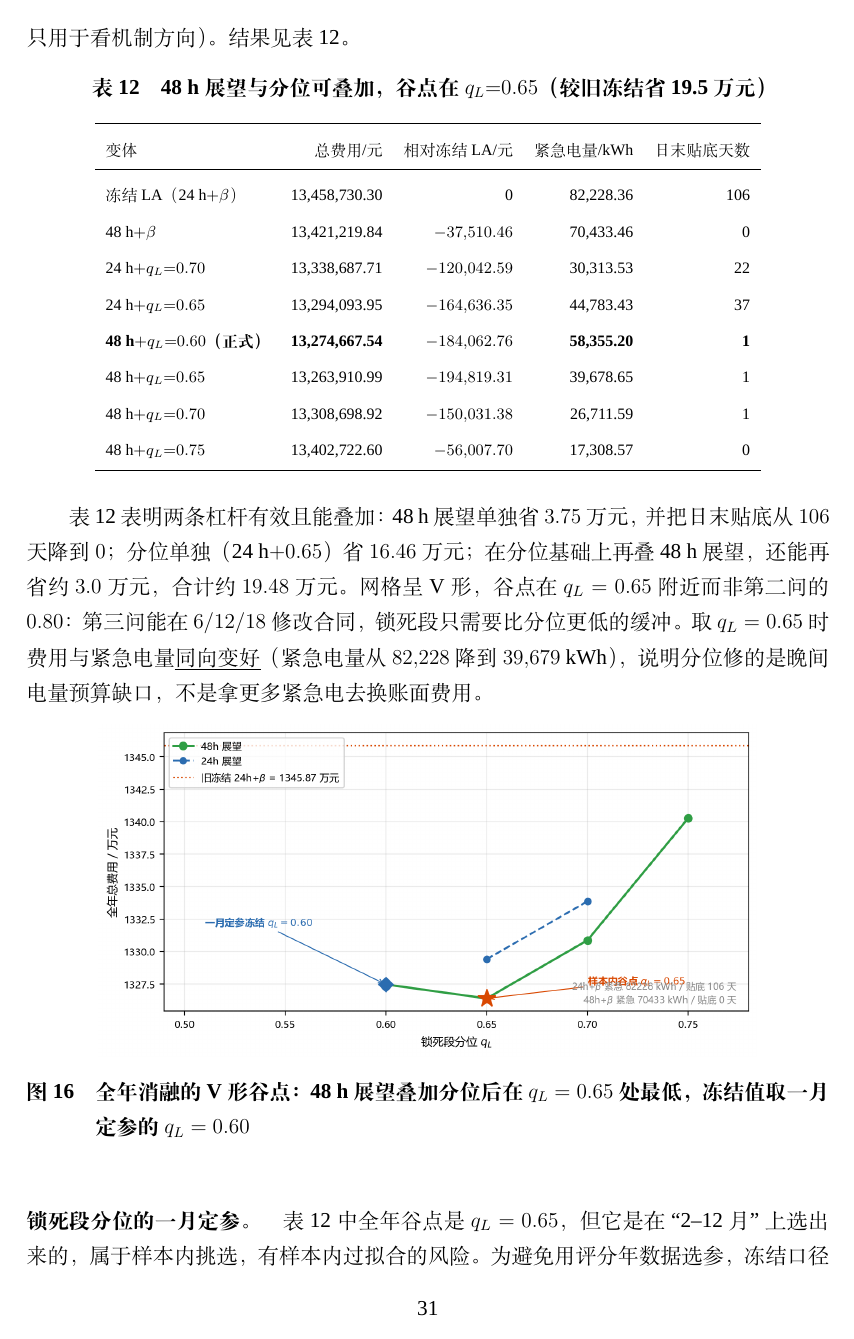
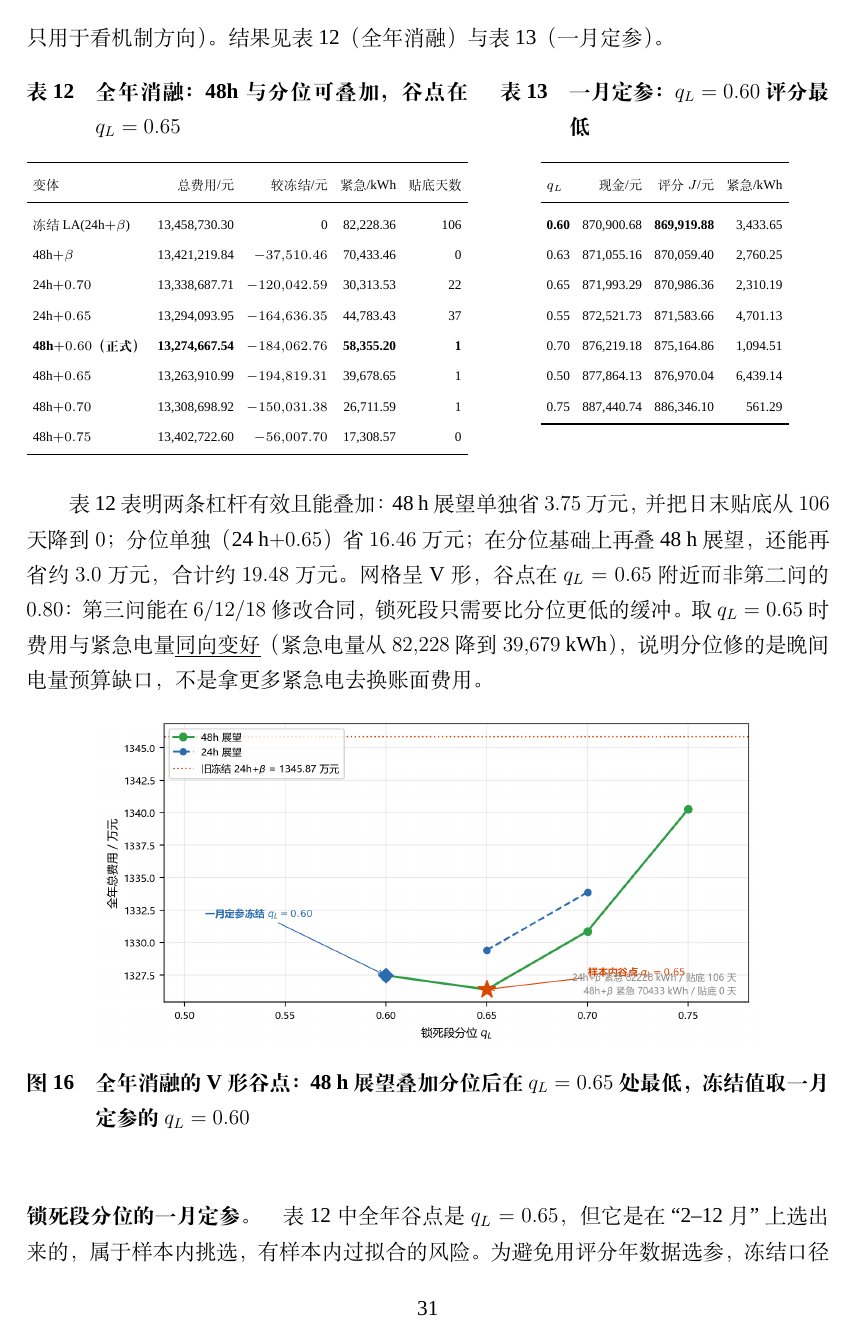
Before and after one commit to Sen-illion/math-modeling-paper, a LaTeX thesis (main_print.tex, which reads sections/q3.tex): page 32 of 50 before the commit and page 32 of 49 after it. Compiled offline with XeLaTeX; a missing font is replaced by an installed copy or a similar font.

Commit message:
Update on Overleaf.

```diff
--- a/sections/q3.tex
+++ b/sections/q3.tex
@@ -231,27 +230,49 @@ $0{:}00$ 的负荷点预报沿用第二问的因果 Expanding XGBoost：特征
 \end{itemize}
 
 \paragraph{两条关键杠杆的消融。}
-在冻结之前，先量化``48 h 展望''与``净负荷分位''各自的作用，全部用全年 334 天因果回测判定（阶段 1 只有 2 月 14 个冬季日，曾三次把选型带偏，故只用于看机制方向）。结果见表~\ref{tab:q3_abl}。
+在冻结之前，先量化``48 h 展望''与``净负荷分位''各自的作用，全部用全年 334 天因果回测判定（阶段 1 只有 2 月 14 个冬季日，曾三次把选型带偏，故只用于看机制方向）。结果见表~\ref{tab:q3_abl}（全年消融）与表~\ref{tab:q3_jan}（一月定参）。
 
 \begin{table}[htbp]
   \centering
-  \small
-  \caption{48 h 展望与分位可叠加，谷点在 $q_L{=}0.65$（较旧冻结省 19.5 万元）}
+  \begin{minipage}[t]{0.55\textwidth}
+    \centering\footnotesize
+    \setlength{\tabcolsep}{3.5pt}
+    \caption{全年消融：48h 与分位可叠加，谷点在 $q_L=0.65$}
     \label{tab:q3_abl}
     \begin{tabular}{lrrrr}
     \toprule
-    变体 & 总费用/元 & 相对冻结 LA/元 & 紧急电量/kWh & 日末贴底天数 \\
+    变体 & 总费用/元 & 较冻结/元 & 紧急/kWh & 贴底天数 \\
     \midrule
-    冻结 LA（24 h$+\beta$） & 13,458,730.30 & 0 & 82,228.36 & 106 \\
-    48 h$+\beta$ & 13,421,219.84 & $-37{,}510.46$ & 70,433.46 & 0 \\
-    24 h$+q_L{=}0.70$ & 13,338,687.71 & $-120{,}042.59$ & 30,313.53 & 22 \\
-    24 h$+q_L{=}0.65$ & 13,294,093.95 & $-164{,}636.35$ & 44,783.43 & 37 \\
-    \textbf{48 h$+q_L{=}0.60$（正式）} & \textbf{13,274,667.54} & \textbf{$-184{,}062.76$} & \textbf{58,355.20} & \textbf{1} \\
-    48 h$+q_L{=}0.65$ & 13,263,910.99 & $-194{,}819.31$ & 39,678.65 & 1 \\
-    48 h$+q_L{=}0.70$ & 13,308,698.92 & $-150{,}031.38$ & 26,711.59 & 1 \\
-    48 h$+q_L{=}0.75$ & 13,402,722.60 & $-56{,}007.70$ & 17,308.57 & 0 \\
+    冻结LA(24h$+\beta$) & 13,458,730.30 & 0 & 82,228.36 & 106 \\
+    48h$+\beta$ & 13,421,219.84 & $-37{,}510.46$ & 70,433.46 & 0 \\
+    24h$+0.70$ & 13,338,687.71 & $-120{,}042.59$ & 30,313.53 & 22 \\
+    24h$+0.65$ & 13,294,093.95 & $-164{,}636.35$ & 44,783.43 & 37 \\
+    \textbf{48h$+0.60$（正式）} & \textbf{13,274,667.54} & \textbf{$-184{,}062.76$} & \textbf{58,355.20} & \textbf{1} \\
+    48h$+0.65$ & 13,263,910.99 & $-194{,}819.31$ & 39,678.65 & 1 \\
+    48h$+0.70$ & 13,308,698.92 & $-150{,}031.38$ & 26,711.59 & 1 \\
+    48h$+0.75$ & 13,402,722.60 & $-56{,}007.70$ & 17,308.57 & 0 \\
     \bottomrule
   \end{tabular}
+  \end{minipage}\hfill
+  \begin{minipage}[t]{0.41\textwidth}
+    \centering\footnotesize
+    \setlength{\tabcolsep}{3.5pt}
+    \caption{一月定参：$q_L=0.60$ 评分最低}
+    \label{tab:q3_jan}
+    \begin{tabular}{lrrr}
+    \toprule
+    $q_L$ & 现金/元 & 评分 $J$/元 & 紧急/kWh \\
+    \midrule
+    \textbf{0.60} & 870,900.68 & \textbf{869,919.88} & 3,433.65 \\
+    0.63 & 871,055.16 & 870,059.40 & 2,760.25 \\
+    0.65 & 871,993.29 & 870,986.36 & 2,310.19 \\
+    0.55 & 872,521.73 & 871,583.66 & 4,701.13 \\
+    0.70 & 876,219.18 & 875,164.86 & 1,094.51 \\
+    0.50 & 877,864.13 & 876,970.04 & 6,439.14 \\
+    0.75 & 887,440.74 & 886,346.10 & 561.29 \\
+    \bottomrule
+    \end{tabular}
+  \end{minipage}
 \end{table}
 
 表~\ref{tab:q3_abl} 表明两条杠杆有效且能叠加：48 h 展望单独省 $3.75$ 万元，并把日末贴底从 $106$ 天降到 $0$；分位单独（24 h$+0.65$）省 $16.46$ 万元；在分位基础上再叠 48 h 展望，还能再省约 $3.0$ 万元，合计约 $19.48$ 万元。网格呈 V 形，谷点在 $q_L=0.65$ 附近而非第二问的 $0.80$：第三问能在 $6/12/18$ 修改合同，锁死段只需要比分位更低的缓冲。取 $q_L=0.65$ 时费用与紧急电量\emph{同向变好}（紧急电量从 $82{,}228$ 降到 $39{,}679$ kWh），说明分位修的是晚间电量预算缺口，不是拿更多紧急电去换账面费用。
```
Also changed, not shown: sections/q4.tex (+5 -20 lines), sections/q3.tex (54 more changed lines). Lines whose indentation alone changed are shown as unchanged.
